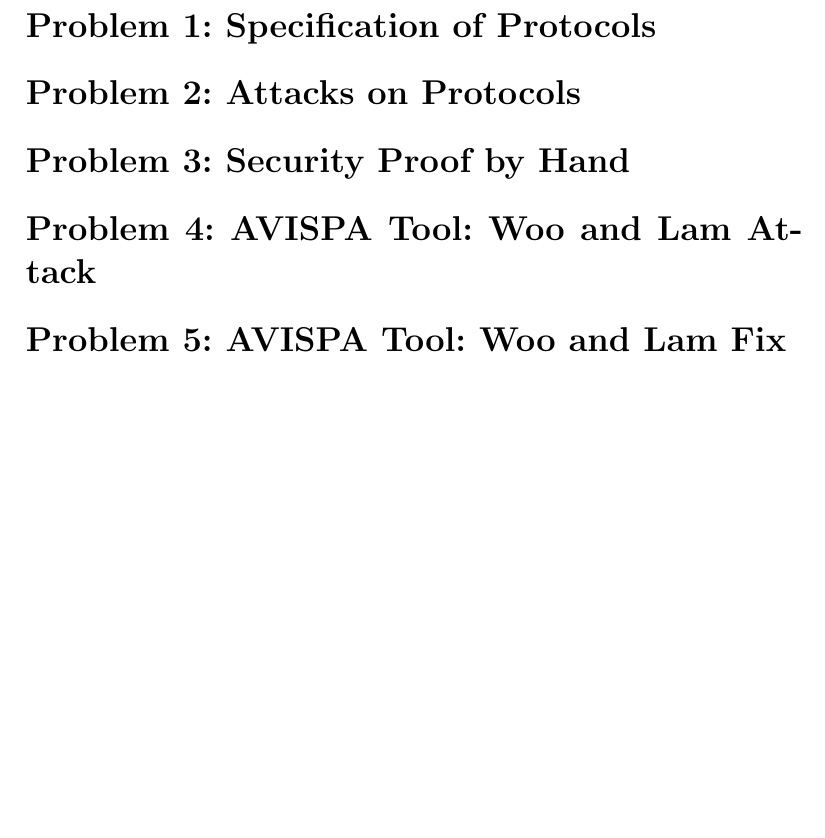
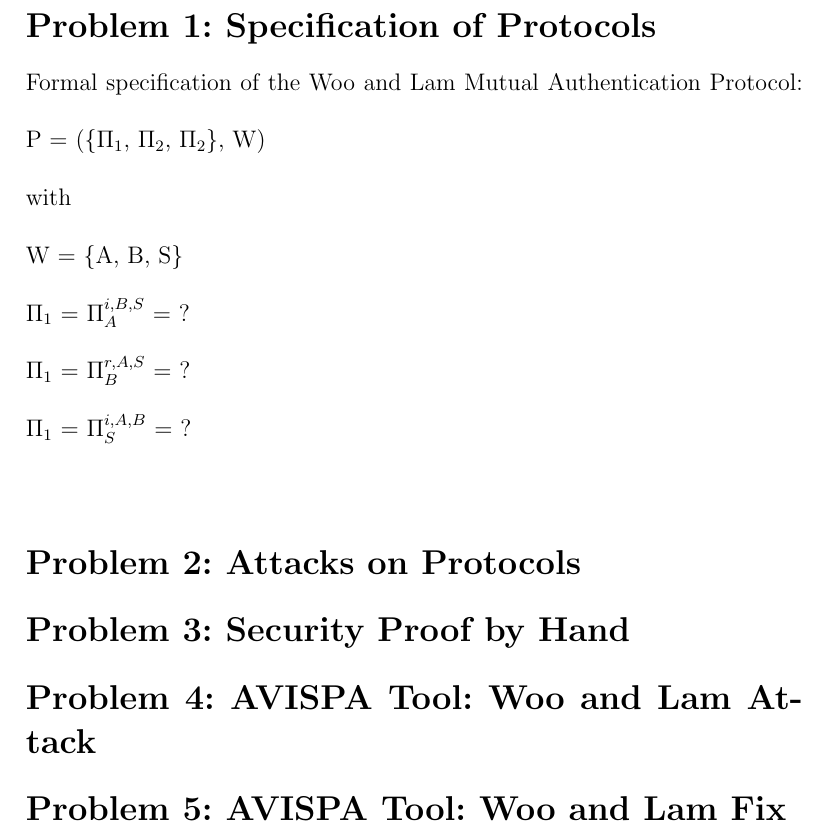
Before and after one commit to Stunkymonkey/security-privacy, a LaTeX problem sheet (uebung1/SP_blatt1.tex): part of page 2 of 2, cut so that both start at the same text, the shorter picture padded with empty space. Compiled offline with pdfLaTeX.

Commit message:
added some initial stuff for problem 1

```diff
--- a/uebung1/SP_blatt1.tex
+++ b/uebung1/SP_blatt1.tex
@@ -31,6 +31,14 @@
 \pagebreak
 
 \section*{Problem 1: Specification of Protocols}
+Formal specification of the Woo and Lam Mutual Authentication Protocol:
+\linebreak\linebreak
+P = (\{$\Pi_1$, $\Pi_2$, $\Pi_2$\}, W)\\~\\
+with\\~\\
+W = \{A, B, S\}\\~\\
+$\Pi_1$ = $\Pi_A^{i,B,S}$ = ? \\~\\
+$\Pi_1$ = $\Pi_B^{r,A,S}$ = ? \\~\\
+$\Pi_1$ = $\Pi_S^{i,A,B}$ = ? \\~\\
 
 \section*{Problem 2: Attacks on Protocols}
 
```
Also changed, not shown: uebung1/SP_blatt1.pdf.
